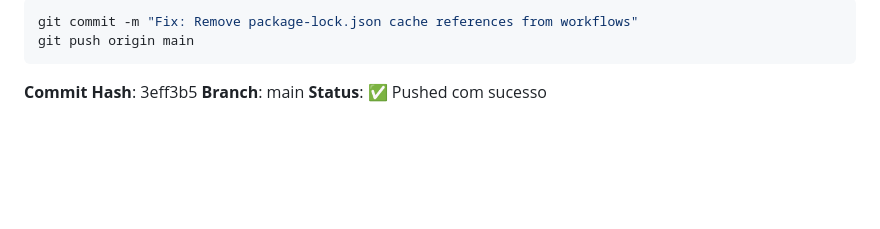
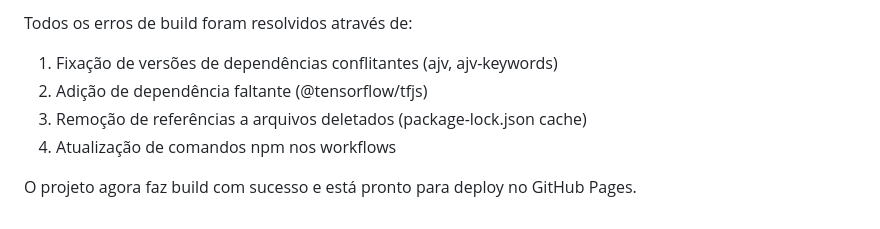
Before and after one commit to Dev-HP/neuroplay, a Markdown page: FIXES_APPLIED.md, the part around one of its changes. GitHub-like rendering; blank space fills up the shorter version.

````diff
--- a/FIXES_APPLIED.md
+++ b/FIXES_APPLIED.md
@@ -107,9 +132,8 @@ Aguarde os workflows completarem (2-3 minutos):
 
-```bash
-git commit -m "Fix: Remove package-lock.json cache references from workflows"
-git push origin main
-```
+Todos os erros de build foram resolvidos através de:
+1. Fixação de versões de dependências conflitantes (ajv, ajv-keywords)
+2. Adição de dependência faltante (@tensorflow/tfjs)
+3. Remoção de referências a arquivos deletados (package-lock.json cache)
+4. Atualização de comandos npm nos workflows
 
-**Commit Hash**: 3eff3b5
-**Branch**: main
-**Status**: ✅ Pushed com sucesso
+O projeto agora faz build com sucesso e está pronto para deploy no GitHub Pages.
````
Also changed, not shown: other parts of FIXES_APPLIED.md (+103 -78 lines).
